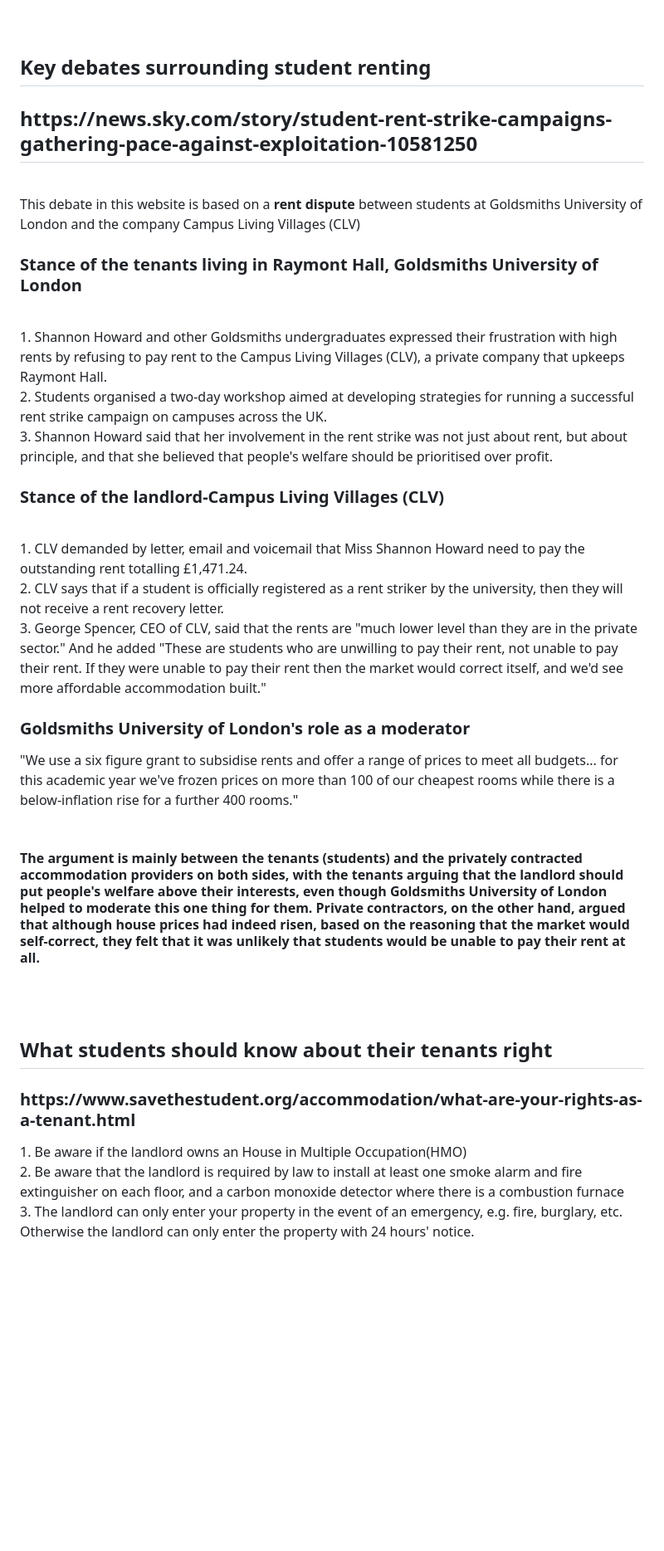
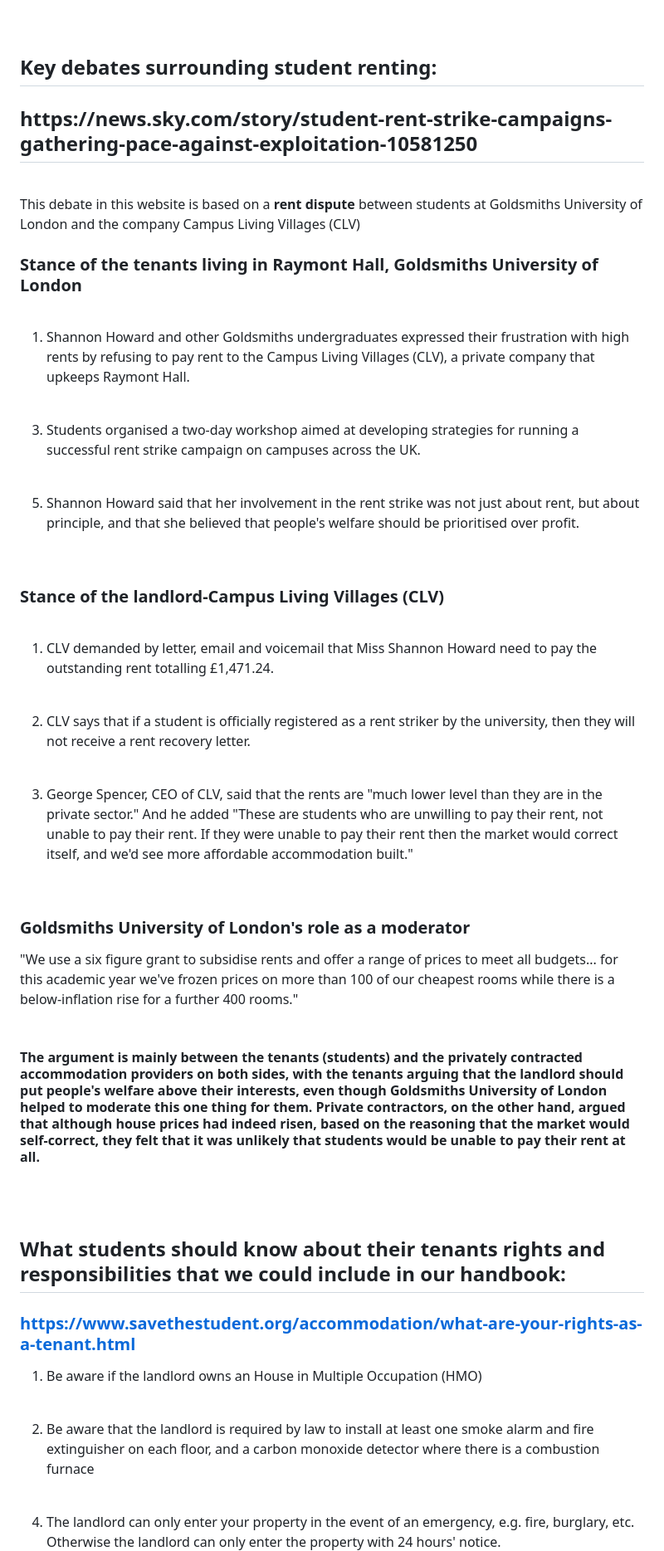
Before and after one commit to NU-Digital-Cultures/Trout, a Markdown page: Project Research/StudentTenants/StudentRenting.md, the part around one of its changes. Shown at 83% size. Drawn GitHub-style; blank space fills up the shorter version.

```diff
--- a/Project Research/StudentTenants/StudentRenting.md
+++ b/Project Research/StudentTenants/StudentRenting.md
@@ -74,43 +74,58 @@ This report focuses on student protests against private accommodation providers
 
 
 
-## Key debates surrounding student renting
+## Key debates surrounding student renting:
 <h2>https://news.sky.com/story/student-rent-strike-campaigns-gathering-pace-against-exploitation-10581250</h2>
 <br>
+
 This debate in this website is based on a <b>rent dispute</b> between students at Goldsmiths University of London and the company Campus Living Villages (CLV)
 <br>
+
 <h3>Stance of the tenants living in Raymont Hall, Goldsmiths University of London</h3>
 <br>
+
 1. Shannon Howard and other Goldsmiths undergraduates expressed their frustration with high rents by refusing to pay rent to the Campus Living Villages (CLV), a private company that upkeeps Raymont Hall.
 <br>
-2. Students organised a two-day workshop aimed at developing strategies for running a successful rent strike campaign on campuses across the UK.
+
+3. Students organised a two-day workshop aimed at developing strategies for running a successful rent strike campaign on campuses across the UK.
 <br>
-3. Shannon Howard said that her involvement in the rent strike was not just about rent, but about principle, and that she believed that people's welfare should be prioritised over profit.
+
+5. Shannon Howard said that her involvement in the rent strike was not just about rent, but about principle, and that she believed that people's welfare should be prioritised over profit.
 <br>
+
 <h3>Stance of the landlord-Campus Living Villages (CLV)</h3>
 <br>
+
 1. CLV demanded by letter, email and voicemail that Miss Shannon Howard need to pay the outstanding rent totalling £1,471.24.
 <br>
+
 2. CLV says that if a student is officially registered as a rent striker by the university, then they will not receive a rent recovery letter.
 <br>
+
 3. George Spencer, CEO of CLV, said that the rents are "much lower level than they are in the private sector." And he added  "These are students who are unwilling to pay their rent, not unable to pay their rent. If they were unable to pay their rent then the market would correct itself, and we'd see more affordable accommodation built."
 <br>
+
 <h3>Goldsmiths University of London's role as a moderator</h3>
 "We use a six figure grant to subsidise rents and offer a range of prices to meet all budgets... for this academic year we've frozen prices on more than 100 of our cheapest rooms while there is a below-inflation rise for a further 400 rooms."
 <br>
+
 <br>
 
 <h4>The argument is mainly between the tenants (students) and the privately contracted accommodation providers on both sides, with the tenants arguing that the landlord should put people's welfare above their interests, even though Goldsmiths University of London helped to moderate this one thing for them. Private contractors, on the other hand, argued that although house prices had indeed risen, based on the reasoning that the market would self-correct, they felt that it was unlikely that students would be unable to pay their rent at all.</h4>
 <br>
+
 <br>
 
 
 
-## What students should know about their tenants right
-<h3>https://www.savethestudent.org/accommodation/what-are-your-rights-as-a-tenant.html</h3>
-1. Be aware if the landlord owns an House in Multiple Occupation(HMO)
+## What students should know about their tenants rights and responsibilities that we could include in our handbook:
+### https://www.savethestudent.org/accommodation/what-are-your-rights-as-a-tenant.html</h3>
+
+1. Be aware if the landlord owns an House in Multiple Occupation (HMO)
 <br>
+
 2. Be aware that the landlord is required by law to install at least one smoke alarm and fire extinguisher on each floor, and a carbon monoxide detector where there is a combustion furnace
 <br>
-3. The landlord can only enter your property in the event of an emergency, e.g. fire, burglary, etc. Otherwise the landlord can only enter the property with 24 hours' notice.
+
+4. The landlord can only enter your property in the event of an emergency, e.g. fire, burglary, etc. Otherwise the landlord can only enter the property with 24 hours' notice.
 <br>
```
Also changed, not shown: other parts of Project Research/StudentTenants/StudentRenting.md (+68 -14 lines).
